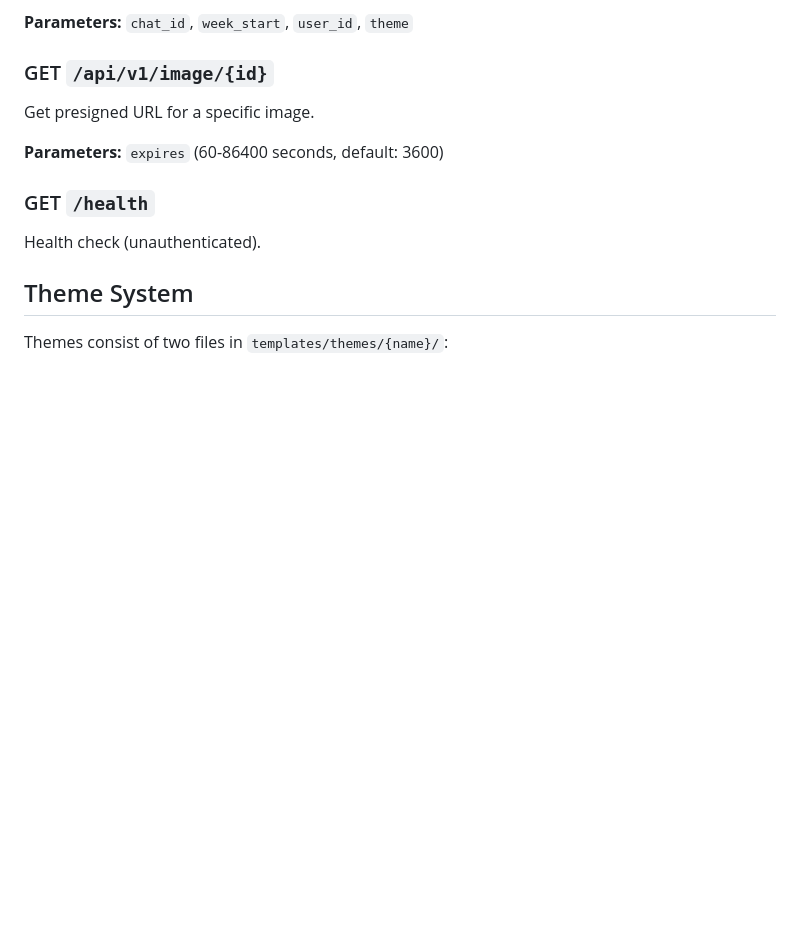
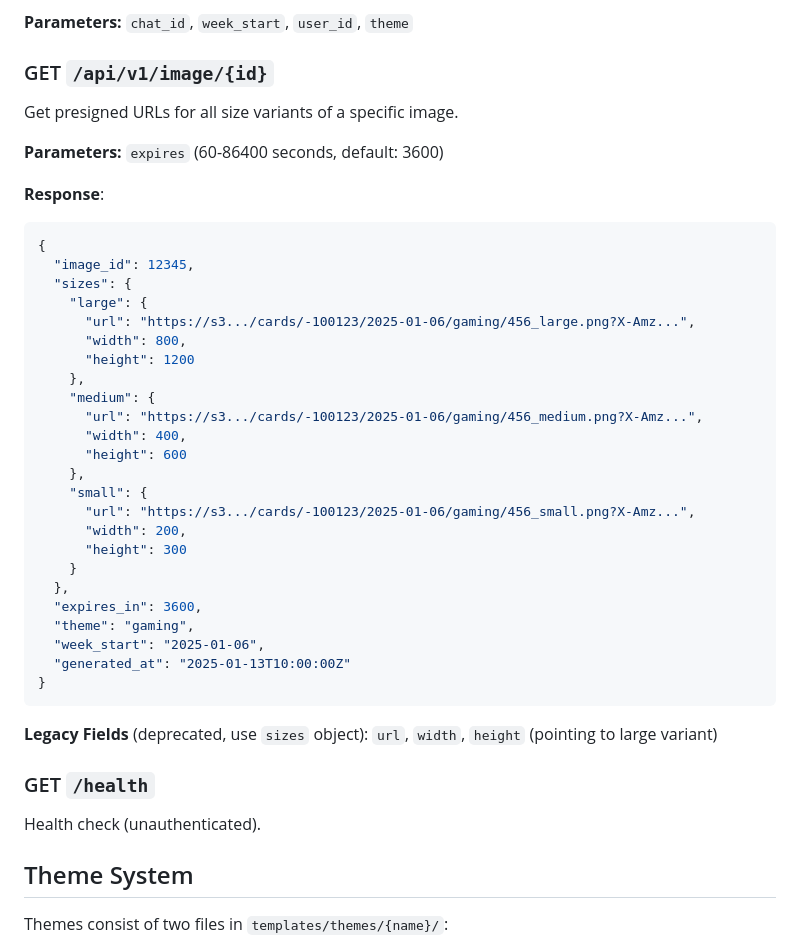
Before and after one commit to vcaldo/beef-briefing, a Markdown page: apps/card-renderer/README.md, the part around one of its changes. GitHub-like rendering; blank space fills up the shorter version.

````diff
--- a/apps/card-renderer/README.md
+++ b/apps/card-renderer/README.md
@@ -78,9 +78,39 @@ List card images for a chat/week.
 
 ### GET `/api/v1/image/{id}`
 
-Get presigned URL for a specific image.
+Get presigned URLs for all size variants of a specific image.
 
 **Parameters:** `expires` (60-86400 seconds, default: 3600)
+
+**Response**:
+```json
+{
+  "image_id": 12345,
+  "sizes": {
+    "large": {
+      "url": "https://s3.../cards/-100123/2025-01-06/gaming/456_large.png?X-Amz...",
+      "width": 800,
+      "height": 1200
+    },
+    "medium": {
+      "url": "https://s3.../cards/-100123/2025-01-06/gaming/456_medium.png?X-Amz...",
+      "width": 400,
+      "height": 600
+    },
+    "small": {
+      "url": "https://s3.../cards/-100123/2025-01-06/gaming/456_small.png?X-Amz...",
+      "width": 200,
+      "height": 300
+    }
+  },
+  "expires_in": 3600,
+  "theme": "gaming",
+  "week_start": "2025-01-06",
+  "generated_at": "2025-01-13T10:00:00Z"
+}
+```
+
+**Legacy Fields** (deprecated, use `sizes` object): `url`, `width`, `height` (pointing to large variant)
 
 ### GET `/health`
 
````
Also changed, not shown: other parts of apps/card-renderer/README.md (+111 -9 lines).
